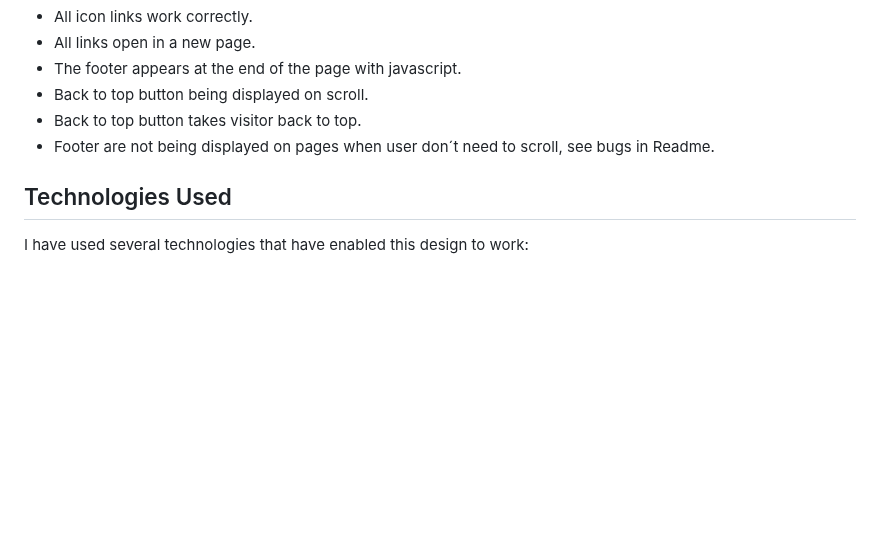
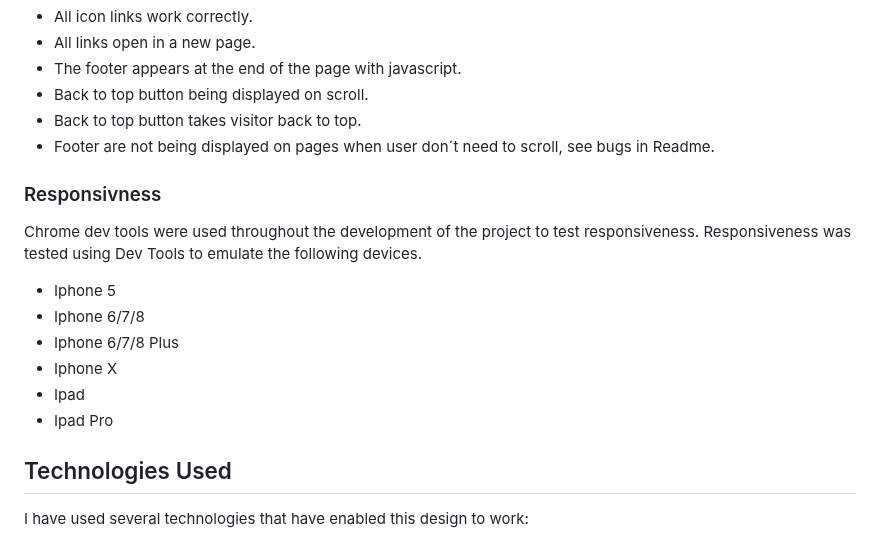
Before and after one commit to IsaLubs/Genesis-Institute, a Markdown page: README.md, the part around the change. GitHub-like rendering; blank space fills up the shorter version.

Commit message:
Add responsiness section in readme file

```diff
--- a/README.md
+++ b/README.md
@@ -176,6 +176,16 @@ Connect with us on social media platforms such as Facebook, Twitter, Instagram,
 - Back to top button takes visitor back to top.
 - Footer are not being displayed on pages when user don´t need to scroll, see bugs in Readme.
 
+### Responsivness
+Chrome dev tools were used throughout the development of the project to test responsiveness. Responsiveness was tested using Dev Tools to emulate the following devices.
+
+- Iphone 5
+- Iphone 6/7/8
+- Iphone 6/7/8 Plus
+- Iphone X
+- Ipad
+- Ipad Pro
+
 ## Technologies Used
 
 I have used several technologies that have enabled this design to work:
```
